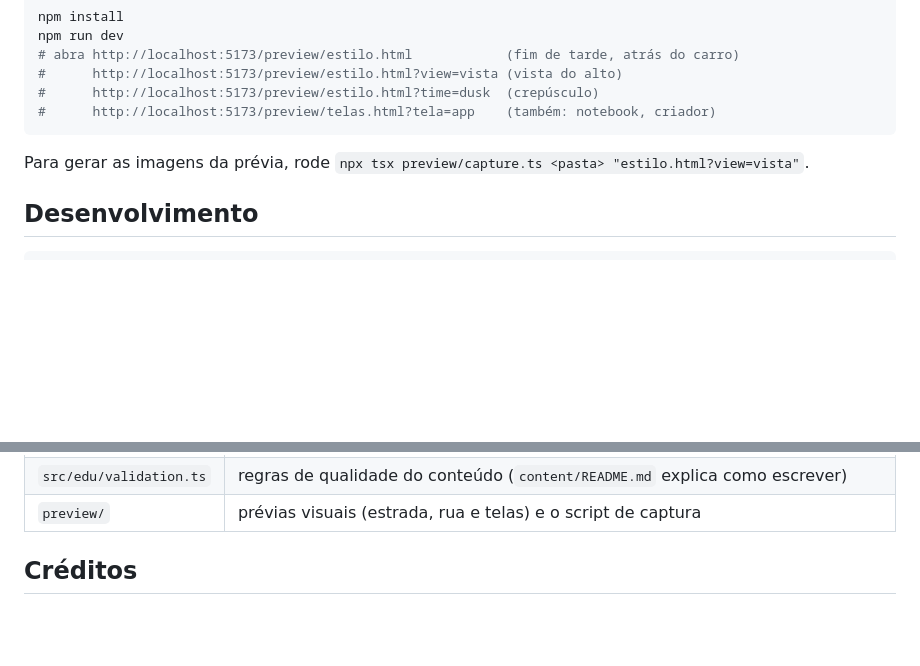
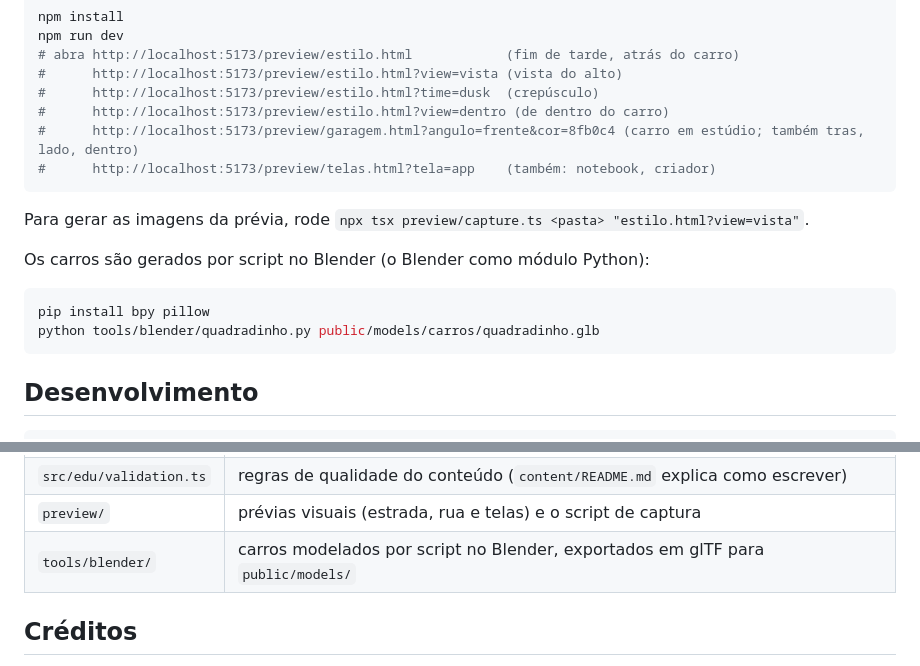
Before and after one commit to Patrickx7/euro-code, a Markdown page: README.md, 2 parts joined by grey strips. Drawn GitHub-style; blank space fills up the shorter version.

Commit message:
README: vistas da garagem e da cabine, modelagem no Blender
Co-Authored-By: Claude Opus 5.5 <noreply@anthropic.com>
Claude-Session: https://claude.ai/code/session_01F47xbfrkXbhzVqWPye9Xwi

````diff
--- a/README.md
+++ b/README.md
@@ -86,10 +86,19 @@ npm run dev
 # abra http://localhost:5173/preview/estilo.html            (fim de tarde, atrás do carro)
 #      http://localhost:5173/preview/estilo.html?view=vista (vista do alto)
 #      http://localhost:5173/preview/estilo.html?time=dusk  (crepúsculo)
+#      http://localhost:5173/preview/estilo.html?view=dentro (de dentro do carro)
+#      http://localhost:5173/preview/garagem.html?angulo=frente&cor=8fb0c4 (carro em estúdio; também tras, lado, dentro)
 #      http://localhost:5173/preview/telas.html?tela=app    (também: notebook, criador)
 ```
 
 Para gerar as imagens da prévia, rode `npx tsx preview/capture.ts <pasta> "estilo.html?view=vista"`.
+
+Os carros são gerados por script no Blender (o Blender como módulo Python):
+
+```bash
+pip install bpy pillow
+python tools/blender/quadradinho.py public/models/carros/quadradinho.glb
+```
 
 ## Desenvolvimento
 
@@ -111,6 +120,7 @@ npm run e2e               # navegador (Playwright)
 | `src/edu/runner/`       | executor de exercícios que imita o Node (fs, path, events, assert, timers) e checa tipos TypeScript |
 | `src/edu/validation.ts` | regras de qualidade do conteúdo (`content/README.md` explica como escrever)                         |
 | `preview/`              | prévias visuais (estrada, rua e telas) e o script de captura                                        |
+| `tools/blender/`        | carros modelados por script no Blender, exportados em glTF para `public/models/`                    |
 
 ## Créditos
 
````
